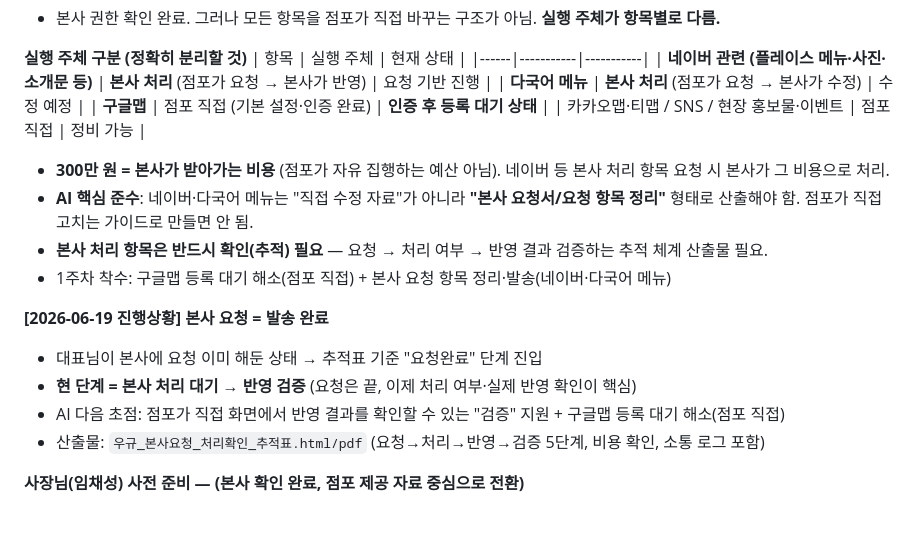
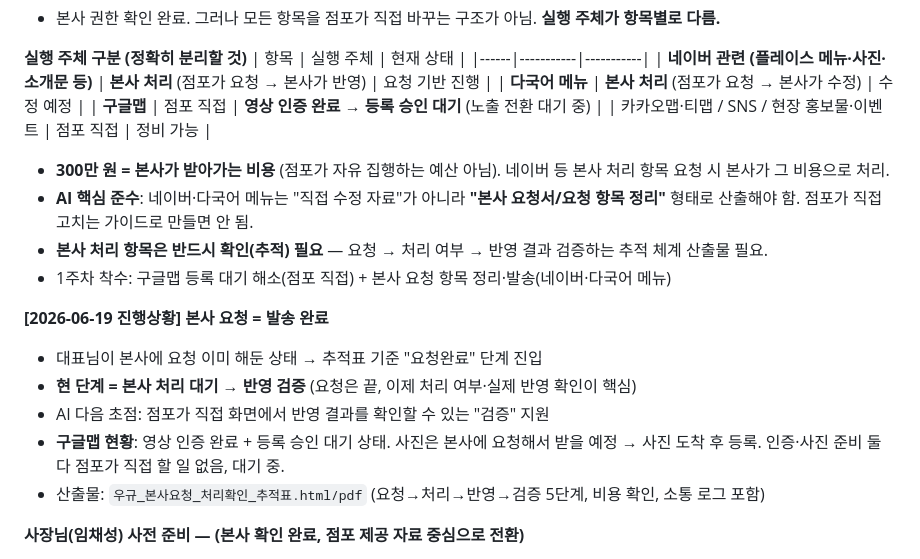
Before and after one commit to pyutyubeu88-commits/-, a Markdown page: memory.md, the part around the change. Drawn GitHub-style; blank space fills up the shorter version.

Commit message:
우규 구글맵 영상 인증 완료·사진 본사 요청 상태 반영
영상 인증 완료 → 등록 승인 대기. 사진은 본사에서 수령 예정.
점포 직접 할 구글맵 액션 없음, 승인·사진 도착 대기.

Co-Authored-By: Claude Opus 4.8 <noreply@anthropic.com>
Claude-Session: https://claude.ai/code/session_01UB2o728d4HgoX7rrxeiX5c

```diff
--- a/memory.md
+++ b/memory.md
@@ -133,7 +133,7 @@
 |------|-----------|-----------|
 | **네이버 관련 (플레이스 메뉴·사진·소개문 등)** | **본사 처리** (점포가 요청 → 본사가 반영) | 요청 기반 진행 |
 | **다국어 메뉴** | **본사 처리** (점포가 요청 → 본사가 수정) | 수정 예정 |
-| **구글맵** | 점포 직접 (기본 설정·인증 완료) | **인증 후 등록 대기 상태** |
+| **구글맵** | 점포 직접 | **영상 인증 완료 → 등록 승인 대기** (노출 전환 대기 중) |
 | 카카오맵·티맵 / SNS / 현장 홍보물·이벤트 | 점포 직접 | 정비 가능 |
 
 - **300만 원 = 본사가 받아가는 비용** (점포가 자유 집행하는 예산 아님). 네이버 등 본사 처리 항목 요청 시 본사가 그 비용으로 처리.
@@ -144,7 +144,8 @@
 **[2026-06-19 진행상황] 본사 요청 = 발송 완료**
 - 대표님이 본사에 요청 이미 해둔 상태 → 추적표 기준 "요청완료" 단계 진입
 - **현 단계 = 본사 처리 대기 → 반영 검증** (요청은 끝, 이제 처리 여부·실제 반영 확인이 핵심)
-- AI 다음 초점: 점포가 직접 화면에서 반영 결과를 확인할 수 있는 "검증" 지원 + 구글맵 등록 대기 해소(점포 직접)
+- AI 다음 초점: 점포가 직접 화면에서 반영 결과를 확인할 수 있는 "검증" 지원
+- **구글맵 현황**: 영상 인증 완료 + 등록 승인 대기 상태. 사진은 본사에 요청해서 받을 예정 → 사진 도착 후 등록. 인증·사진 준비 둘 다 점포가 직접 할 일 없음, 대기 중.
 - 산출물: `우규_본사요청_처리확인_추적표.html/pdf` (요청→처리→반영→검증 5단계, 비용 확인, 소통 로그 포함)
 
 **사장님(임채성) 사전 준비 — (본사 확인 완료, 점포 제공 자료 중심으로 전환)**
```
